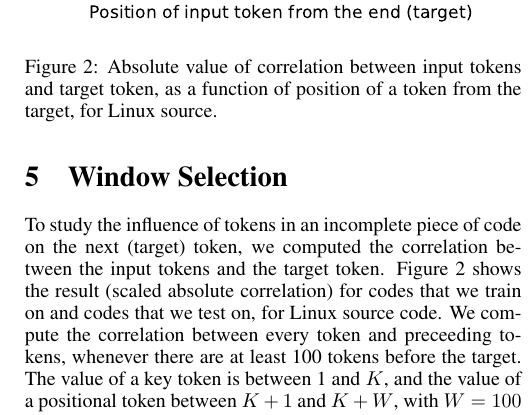
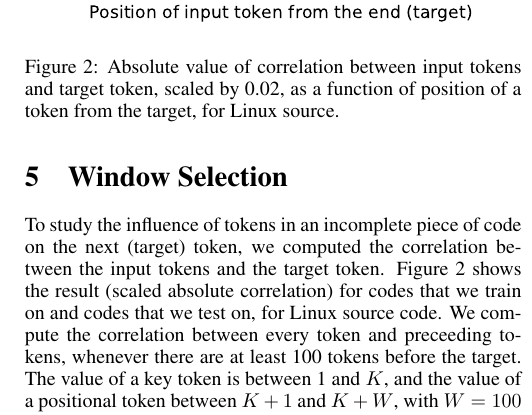
Before and after one commit to subhasis256/ml_code_completion, a LaTeX document (docs/milestone/milestone.tex, which reads docs/milestone/window.tex): part of one column of page 3 of 3, cut so that both start at the same text. Compiled offline with pdfLaTeX.

Commit message:
correction in correlation caption

```diff
--- a/docs/milestone/window.tex
+++ b/docs/milestone/window.tex
@@ -6,7 +6,8 @@
   \centering
   \includegraphics[width=\linewidth]{figs/correlation.pdf}
   \caption{Absolute value of correlation between input tokens and target token,
-    as a function of position of a token from the target, for Linux source.}
+  scaled by 0.02, as a function of position of a token from the target,
+  for Linux source.}
   \label{fig:correlation}
 \end{figure}
 
```
